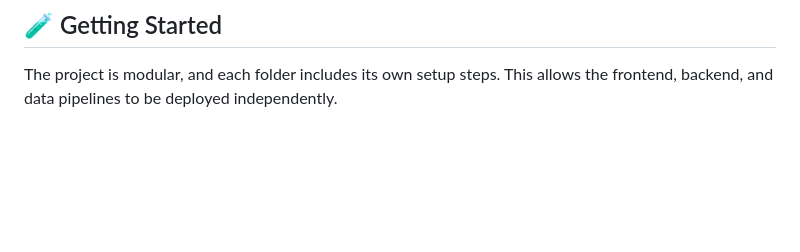
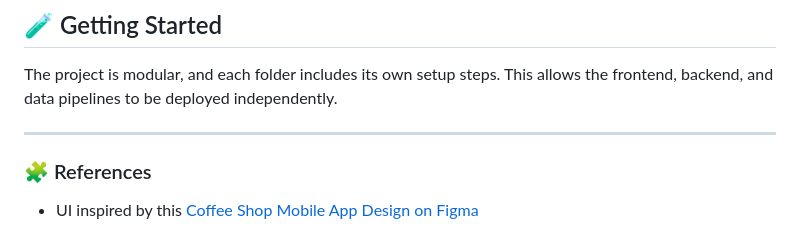
Before and after one commit to minhajahmd/coffee_shop, a Markdown page: README.md, the part around the change. GitHub-like rendering; blank space fills up the shorter version.

```diff
--- a/README.md
+++ b/README.md
@@ -82,3 +82,9 @@ The mobile app serves as the user-facing interface for customers to interact wit
 ## 🧪 Getting Started
 
 The project is modular, and each folder includes its own setup steps. This allows the frontend, backend, and data pipelines to be deployed independently.
+
+---
+
+### 🧩 References
+
+- UI inspired by this [Coffee Shop Mobile App Design on Figma](https://www.figma.com/design/PKEMJtsntUgQcN5xAIelkx/Coffee-Shop-Mobile-App-Design--Community-?node-id=421-1221&t=pVDlmECRgUOTj7xk-0)
```
